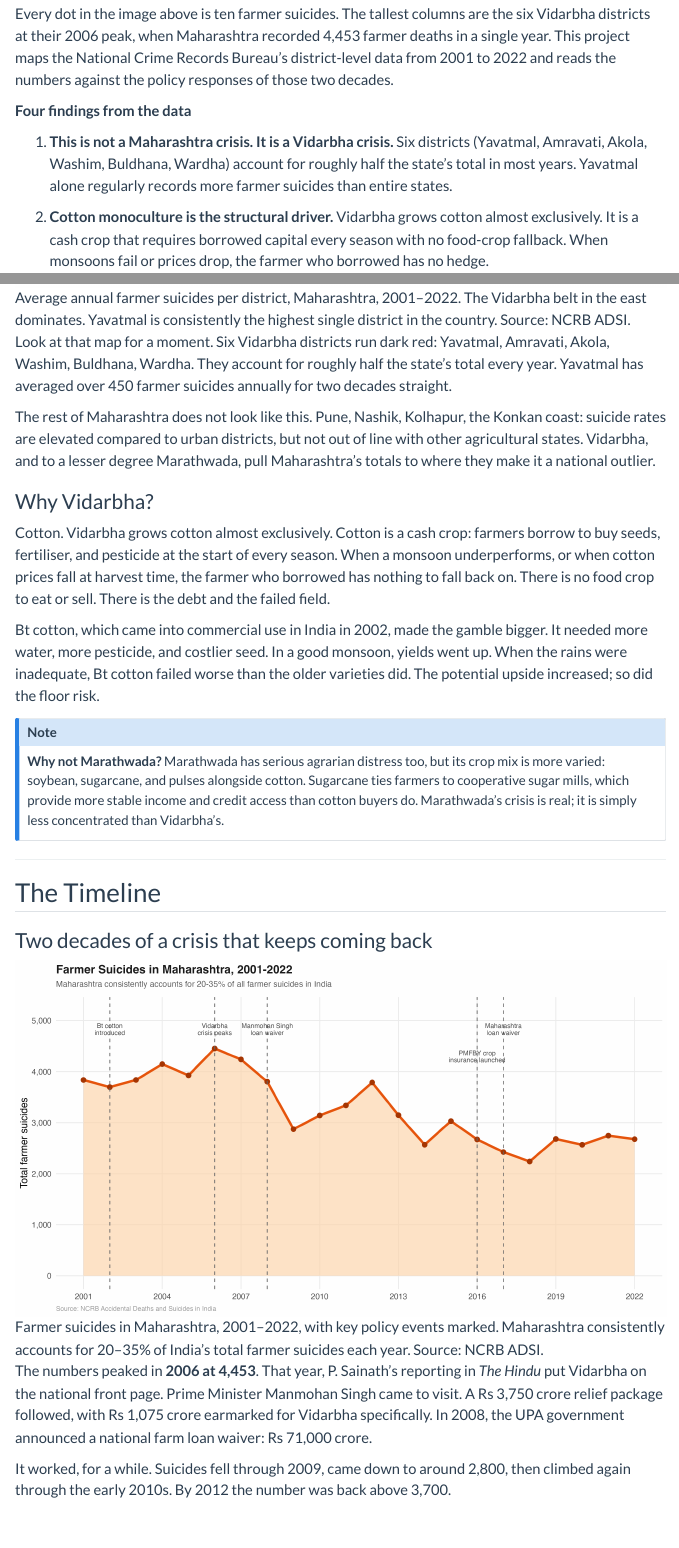
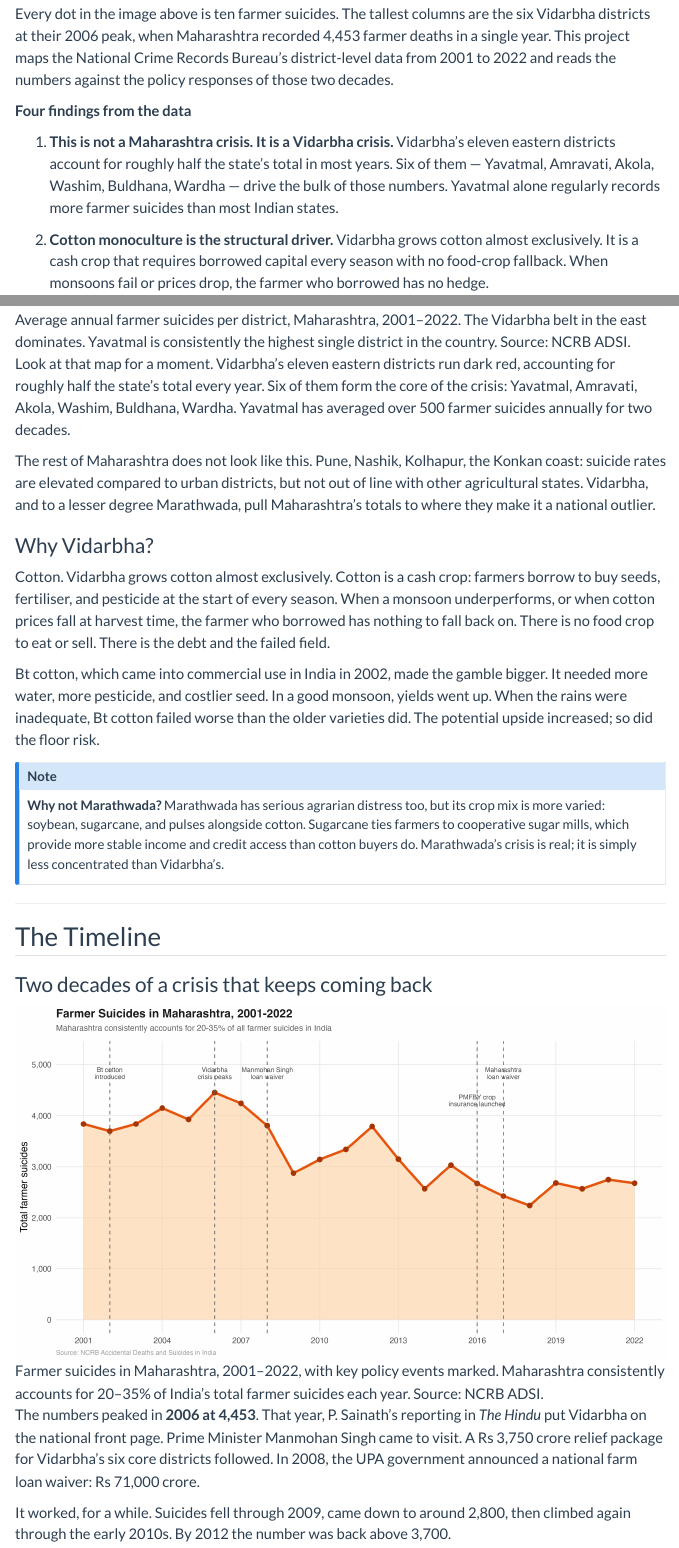
Before and after one commit to pzaware19/maharashtra-farmer-suicides, a Quarto document (index.qmd): the page in a window 1100 px wide, from 540 px down, and a second part further down, joined at a grey line. Rendered offline with R 4.5, knitr and Pandoc in place of Quarto, with nearby package versions; menus at the side of the page are left out.

Commit message:
Fix factual errors: six vs eleven Vidarbha districts, wrong Rs sub-figure, crop failure range
Co-Authored-By: Claude Sonnet 4.6 <noreply@anthropic.com>

```diff
--- a/index.qmd
+++ b/index.qmd
@@ -44,7 +44,7 @@ Every dot in the image above is ten farmer suicides. The tallest columns are the
 ::: {.abstract-box}
 **Four findings from the data**
 
-1. **This is not a Maharashtra crisis. It is a Vidarbha crisis.** Six districts (Yavatmal, Amravati, Akola, Washim, Buldhana, Wardha) account for roughly half the state's total in most years. Yavatmal alone regularly records more farmer suicides than entire states.
+1. **This is not a Maharashtra crisis. It is a Vidarbha crisis.** Vidarbha's eleven eastern districts account for roughly half the state's total in most years. Six of them — Yavatmal, Amravati, Akola, Washim, Buldhana, Wardha — drive the bulk of those numbers. Yavatmal alone regularly records more farmer suicides than most Indian states.
 
 2. **Cotton monoculture is the structural driver.** Vidarbha grows cotton almost exclusively. It is a cash crop that requires borrowed capital every season with no food-crop fallback. When monsoons fail or prices drop, the farmer who borrowed has no hedge.
 
@@ -85,7 +85,7 @@ The map below shows average annual farmer suicides by district across 2001 to 20
 
 ![Average annual farmer suicides per district, Maharashtra, 2001–2022. The Vidarbha belt in the east dominates. Yavatmal is consistently the highest single district in the country. Source: NCRB ADSI.](output/figures/fig_map_district.png){width=100%}
 
-Look at that map for a moment. Six Vidarbha districts run dark red: Yavatmal, Amravati, Akola, Washim, Buldhana, Wardha. They account for roughly half the state's total every year. Yavatmal has averaged over 450 farmer suicides annually for two decades straight.
+Look at that map for a moment. Vidarbha's eleven eastern districts run dark red, accounting for roughly half the state's total every year. Six of them form the core of the crisis: Yavatmal, Amravati, Akola, Washim, Buldhana, Wardha. Yavatmal has averaged over 500 farmer suicides annually for two decades.
 
 The rest of Maharashtra does not look like this. Pune, Nashik, Kolhapur, the Konkan coast: suicide rates are elevated compared to urban districts, but not out of line with other agricultural states. Vidarbha, and to a lesser degree Marathwada, pull Maharashtra's totals to where they make it a national outlier.
 
@@ -107,7 +107,7 @@ Bt cotton, which came into commercial use in India in 2002, made the gamble bigg
 
 ![Farmer suicides in Maharashtra, 2001–2022, with key policy events marked. Maharashtra consistently accounts for 20–35% of India's total farmer suicides each year. Source: NCRB ADSI.](output/figures/fig_timeseries.png){width=100%}
 
-The numbers peaked in **2006 at 4,453**. That year, P. Sainath's reporting in *The Hindu* put Vidarbha on the national front page. Prime Minister Manmohan Singh came to visit. A Rs 3,750 crore relief package followed, with Rs 1,075 crore earmarked for Vidarbha specifically. In 2008, the UPA government announced a national farm loan waiver: Rs 71,000 crore.
+The numbers peaked in **2006 at 4,453**. That year, P. Sainath's reporting in *The Hindu* put Vidarbha on the national front page. Prime Minister Manmohan Singh came to visit. A Rs 3,750 crore relief package for Vidarbha's six core districts followed. In 2008, the UPA government announced a national farm loan waiver: Rs 71,000 crore.
 
 It worked, for a while. Suicides fell through 2009, came down to around 2,800, then climbed again through the early 2010s. By 2012 the number was back above 3,700.
 
```
Also changed, not shown: output/reports/article_draft.md (+2 -2 lines), index.qmd (2 more changed lines), 1 other file.
